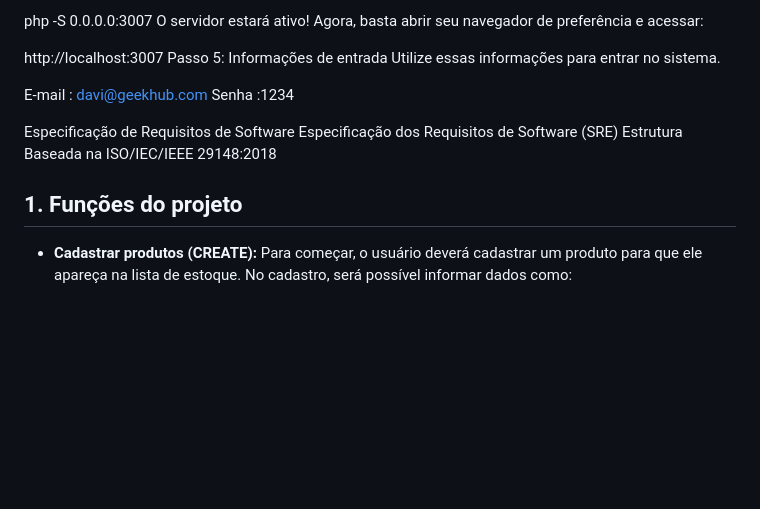
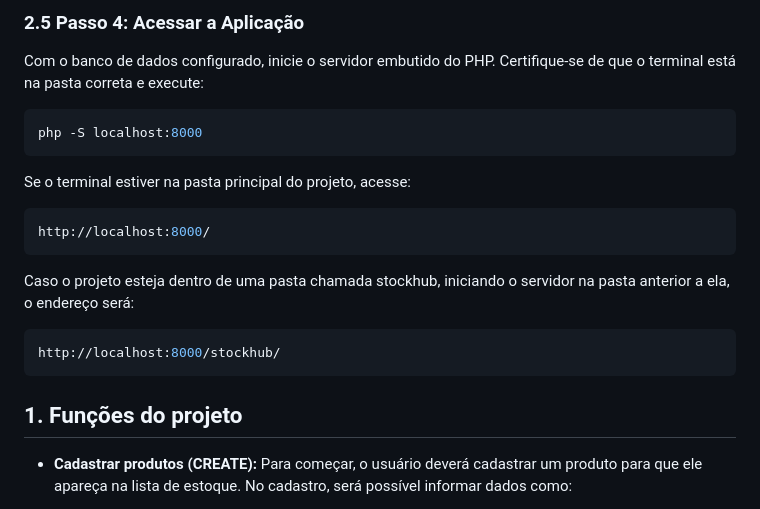
Before and after one commit to AlefAlves22/stockhub, a Markdown page: README.md, the part around one of its changes. Drawn GitHub-style; blank space fills up the shorter version.

````diff
--- a/README.md
+++ b/README.md
@@ -53,18 +76,20 @@ Com o banco de dados configurado, inicie o servidor embutido do PHP. -se de que
 
-php -S 0.0.0.0:3007
-O servidor estará ativo! Agora, basta abrir seu navegador de preferência e acessar:
-
-http://localhost:3007
-Passo 5: Informações de entrada
-Utilize essas informações para entrar no sistema.
-
-E-mail : davi@geekhub.com Senha :1234
-
-Especificação de Requisitos de Software
-Especificação dos Requisitos de Software (SRE)
-Estrutura Baseada na ISO/IEC/IEEE 29148:2018
+### 2.5 Passo 4: Acessar a Aplicação
+Com o banco de dados configurado, inicie o servidor embutido do PHP. Certifique-se de que o terminal está na pasta correta e execute:
+```bash
+php -S localhost:8000
+```
+Se o terminal estiver na pasta principal do projeto, acesse:
+```bash
+http://localhost:8000/
+```
+Caso o projeto esteja dentro de uma pasta chamada stockhub, iniciando o servidor na pasta anterior a ela, o endereço será:
+```bash
+http://localhost:8000/stockhub/
+```
 
 ## 1. Funções do projeto
+
 
 - <strong>Cadastrar produtos (CREATE):  </strong> Para começar, o usuário deverá cadastrar um produto para que ele apareça na lista de estoque. No cadastro, será possível informar dados como:
     - Nome do produto
````
Also changed, not shown: other parts of README.md (+55 -32 lines).
